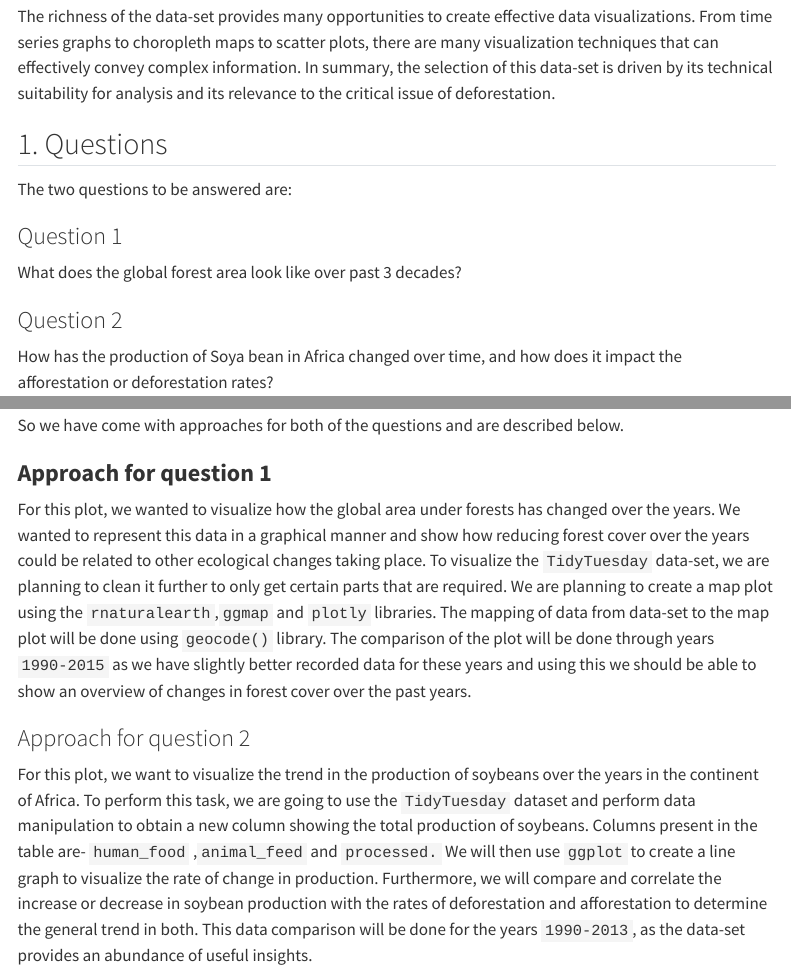
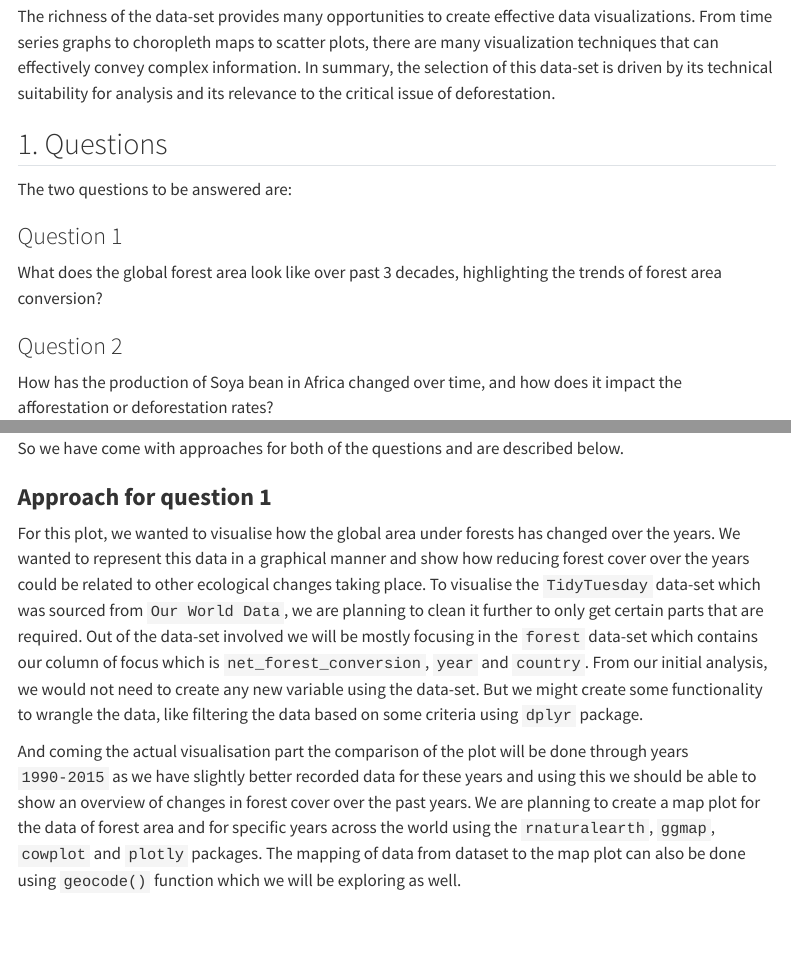
Before and after one commit to shakir-flash/p1-shakir-ahmed, a Quarto document (proposal.qmd): the page in a window 1100 px wide, from 4070 px down, and a second part further down, joined at a grey line. Rendered offline with R 4.5, knitr and Pandoc in place of Quarto, with nearby package versions; some code elsewhere in the file could not run offline; menus at the side of the page are left out; long lines of code are wrapped.

Commit message:
updated question 1 approach

```diff
--- a/proposal.qmd
+++ b/proposal.qmd
@@ -166,7 +166,7 @@ The two questions to be answered are:
 
 ### Question 1
 
-What does the global forest area look like over past 3 decades?
+What does the global forest area look like over past 3 decades, highlighting the trends of forest area conversion?
 
 ### Question 2
 
@@ -178,7 +178,9 @@ So we have come with approaches for both of the questions and are described belo
 
 ### **Approach for question 1**
 
-For this plot, we wanted to visualize how the global area under forests has changed over the years. We wanted to represent this data in a graphical manner and show how reducing forest cover over the years could be related to other ecological changes taking place. To visualize the `TidyTuesday` data-set, we are planning to clean it further to only get certain parts that are required. We are planning to create a map plot using the `rnaturalearth`,`ggmap` and `plotly` libraries. The mapping of data from data-set to the map plot will be done using `geocode()` library. The comparison of the plot will be done through years `1990-2015` as we have slightly better recorded data for these years and using this we should be able to show an overview of changes in forest cover over the past years.
+For this plot, we wanted to visualise how the global area under forests has changed over the years. We wanted to represent this data in a graphical manner and show how reducing forest cover over the years could be related to other ecological changes taking place. To visualise the `TidyTuesday` data-set which was sourced from `Our World Data`, we are planning to clean it further to only get certain parts that are required. Out of the data-set involved we will be mostly focusing in the `forest` data-set which contains our column of focus which is `net_forest_conversion`, `year` and `country`. From our initial analysis, we would not need to create any new variable using the data-set. But we might create some functionality to wrangle the data, like filtering the data based on some criteria using `dplyr` package.
+
+And coming the actual visualisation part the comparison of the plot will be done through years `1990-2015` as we have slightly better recorded data for these years and using this we should be able to show an overview of changes in forest cover over the past years. We are planning to create a map plot for the data of forest area and for specific years across the world using the `rnaturalearth`, `ggmap`, `cowplot` and `plotly` packages. The mapping of data from dataset to the map plot can also be done using `geocode()` function which we will be exploring as well.
 
 ### Approach for question 2
 
```
